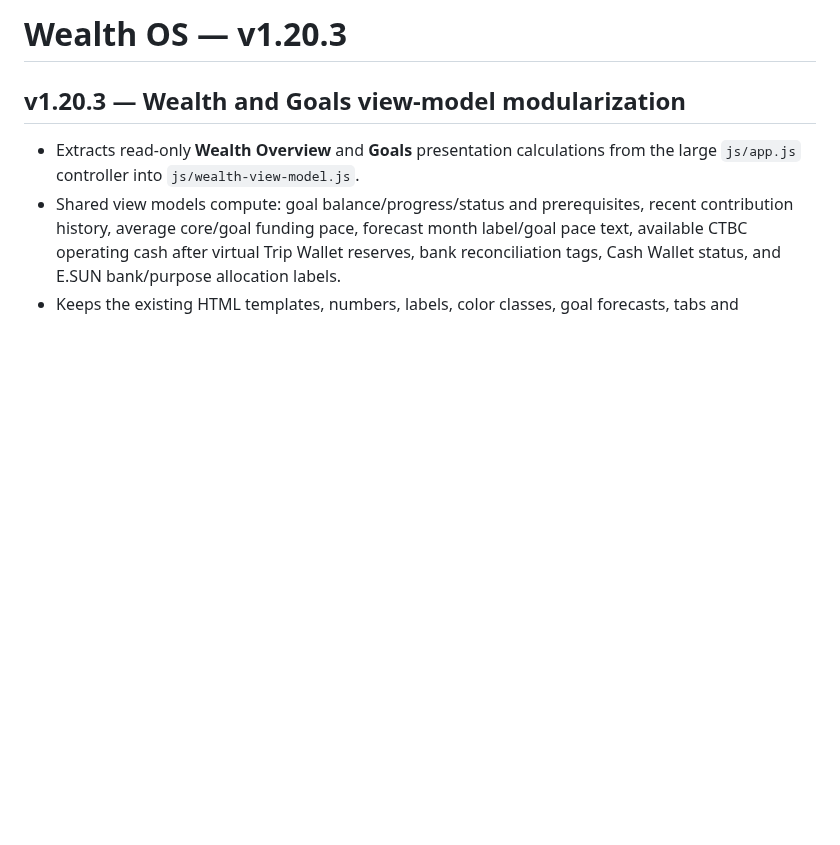
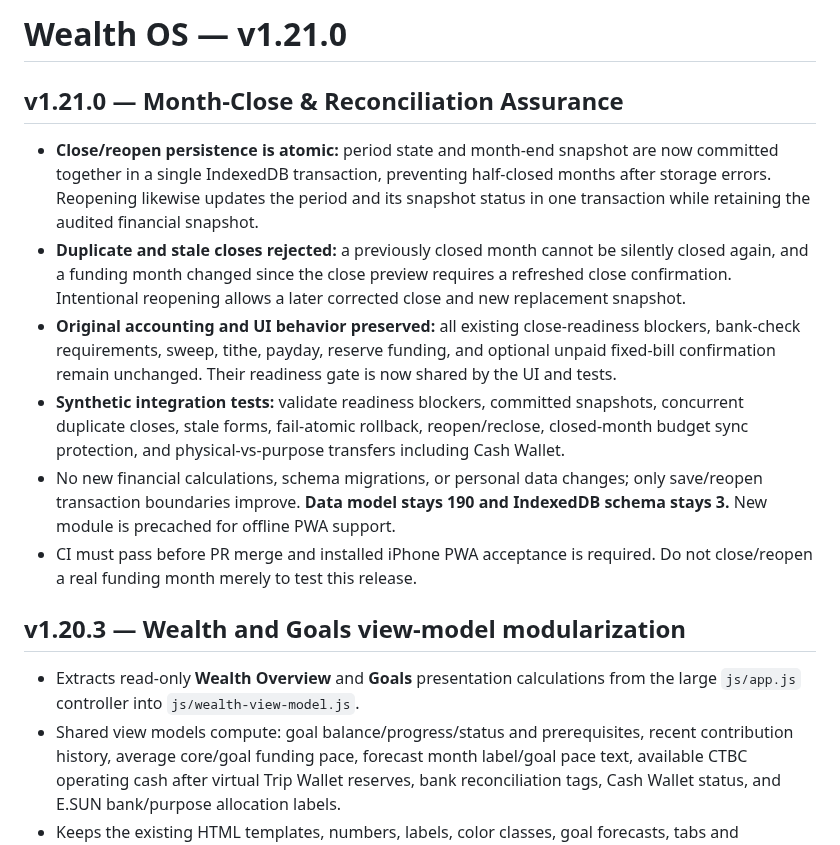
Before and after one commit to YabaCodes/wealth-os, a Markdown page: README.md, the part around the change. GitHub-like rendering; blank space fills up the shorter version.

Commit message:
v1.21.0: align README.md for month-close reliability release

```diff
--- a/README.md
+++ b/README.md
@@ -1,4 +1,15 @@
-# Wealth OS — v1.20.3
+# Wealth OS — v1.21.0
+
+## v1.21.0 — Month-Close & Reconciliation Assurance
+
+- **Close/reopen persistence is atomic:** period state and month-end snapshot are now committed together in a single IndexedDB transaction, preventing half-closed months after storage errors. Reopening likewise updates the period and its snapshot status in one transaction while retaining the audited financial snapshot.
+- **Duplicate and stale closes rejected:** a previously closed month cannot be silently closed again, and a funding month changed since the close preview requires a refreshed close confirmation. Intentional reopening allows a later corrected close and new replacement snapshot.
+- **Original accounting and UI behavior preserved:** all existing close-readiness blockers, bank-check requirements, sweep, tithe, payday, reserve funding, and optional unpaid fixed-bill confirmation remain unchanged. Their readiness gate is now shared by the UI and tests.
+- **Synthetic integration tests:** validate readiness blockers, committed snapshots, concurrent duplicate closes, stale forms, fail-atomic rollback, reopen/reclose, closed-month budget sync protection, and physical-vs-purpose transfers including Cash Wallet.
+- No new financial calculations, schema migrations, or personal data changes; only save/reopen transaction boundaries improve. **Data model stays 190 and IndexedDB schema stays 3.** New module is precached for offline PWA support.
+- CI must pass before PR merge and installed iPhone PWA acceptance is required. Do not close/reopen a real funding month merely to test this release.
+
+
 
 ## v1.20.3 — Wealth and Goals view-model modularization
 
```
